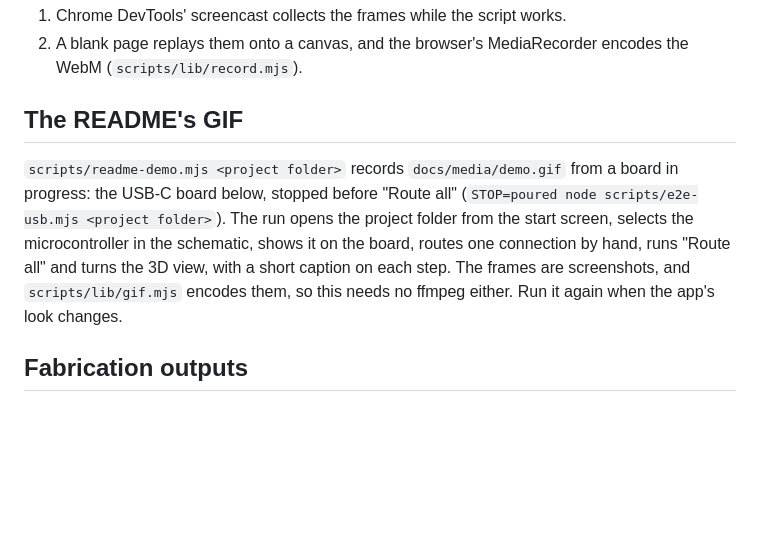
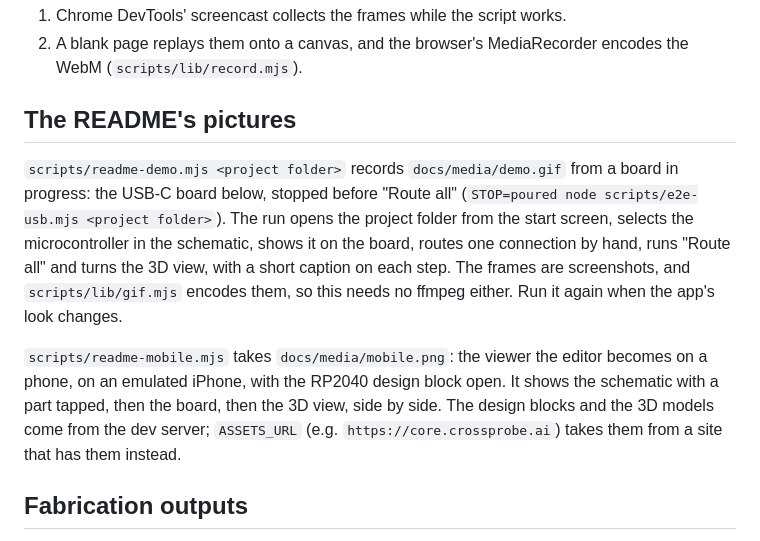
Before and after one commit to Crossprobe-AI/crossprobe-core, a Markdown page: docs/end-to-end.md, the part around the change. GitHub-like rendering; blank space fills up the shorter version.

```diff
--- a/docs/end-to-end.md
+++ b/docs/end-to-end.md
@@ -60,7 +60,7 @@ run at twice the speed. No ffmpeg is needed:
 2. A blank page replays them onto a canvas, and the browser's MediaRecorder encodes the WebM
    (`scripts/lib/record.mjs`).
 
-## The README's GIF
+## The README's pictures
 
 `scripts/readme-demo.mjs <project folder>` records `docs/media/demo.gif` from a board in
 progress: the USB-C board below, stopped before "Route all"
@@ -69,6 +69,12 @@ project folder from the start screen, selects the microcontroller in the schemat
 runs "Route all" and turns the 3D view, with a short caption on each step. The frames are screenshots, and
 `scripts/lib/gif.mjs` encodes them, so this needs no ffmpeg either. Run it again when the
 app's look changes.
+
+`scripts/readme-mobile.mjs` takes `docs/media/mobile.png`: the viewer the editor becomes on a
+phone, on an emulated iPhone, with the RP2040 design block open. It shows the schematic with a
+part tapped, then the board, then the 3D view, side by side. The design blocks and the 3D models
+come from the dev server; `ASSETS_URL` (e.g. `https://core.crossprobe.ai`) takes them from a
+site that has them instead.
 
 ## Fabrication outputs
 
```
Also changed, not shown: README.md (+5 -0 lines), docs/media/mobile.png (added), 8 other files.
